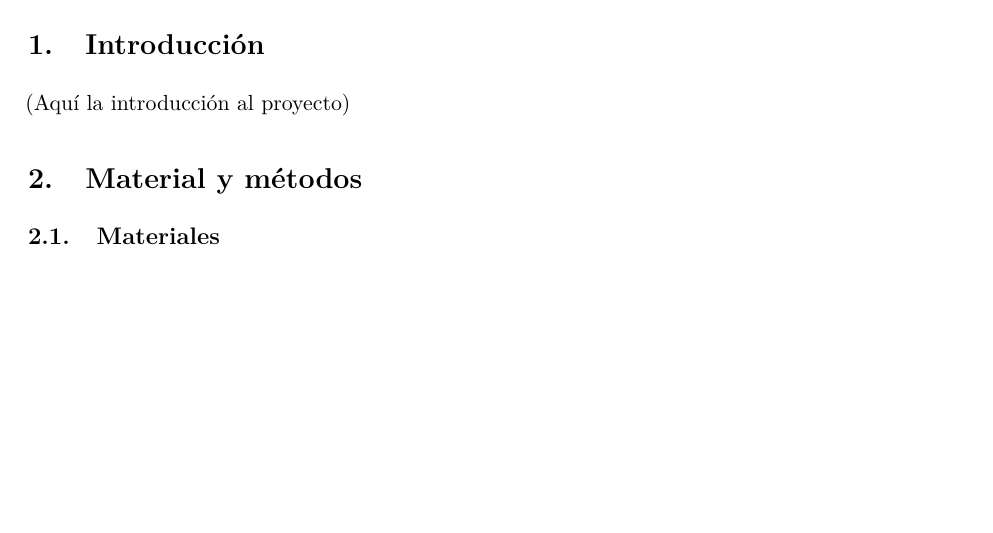
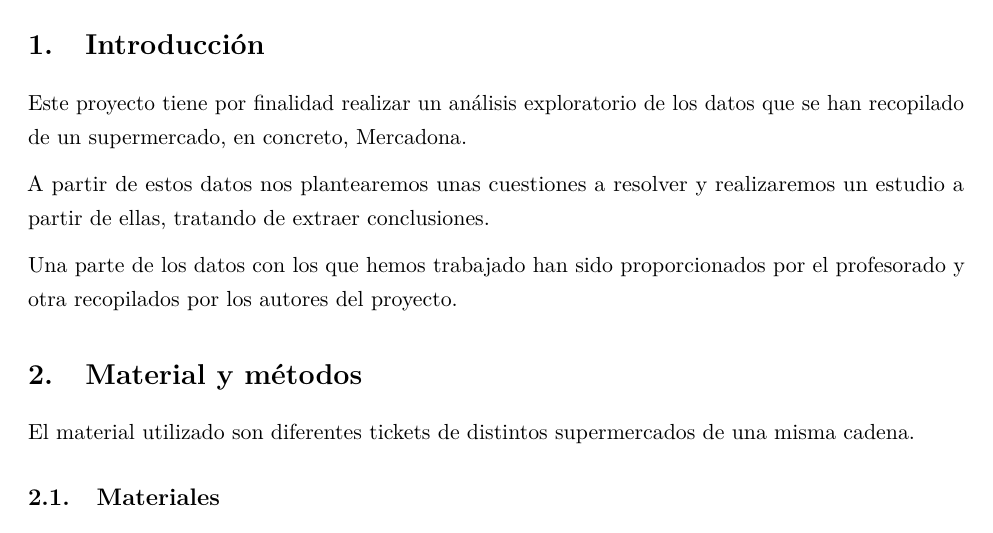
Before and after one commit to Marta-GF/ProyectoTD2024, an R Markdown document (ProyectoTD2024.Rmd): part of page 2 of 4 before the commit and part of page 2 of 5 after it, cut so that both start at the same text, the shorter picture padded with empty space. Rendered offline with R 4.5, knitr and Pandoc, then LaTeX, with nearby package versions.

Commit message:
Introducción

```diff
--- a/ProyectoTD2024.Rmd
+++ b/ProyectoTD2024.Rmd
@@ -84,12 +84,17 @@ knitr::opts_chunk$set(echo = TRUE)
 \newpage
 
 # Introducción
+Este proyecto tiene por finalidad realizar un análisis exploratorio de los datos que se han recopilado de un supermercado, en concreto, Mercadona.
 
-(Aquí la introducción al proyecto)
+A partir de estos datos nos plantearemos unas cuestiones a resolver y realizaremos un estudio a partir de ellas, tratando de extraer conclusiones.
+
+Una parte de los datos con los que hemos trabajado han sido proporcionados por el profesorado y otra recopilados por los autores del proyecto.
 
 # Material y métodos
+El material utilizado son diferentes tickets de distintos supermercados de una misma cadena.
 
 ## Materiales
+
 
 ## Método ejemplo
 
```
